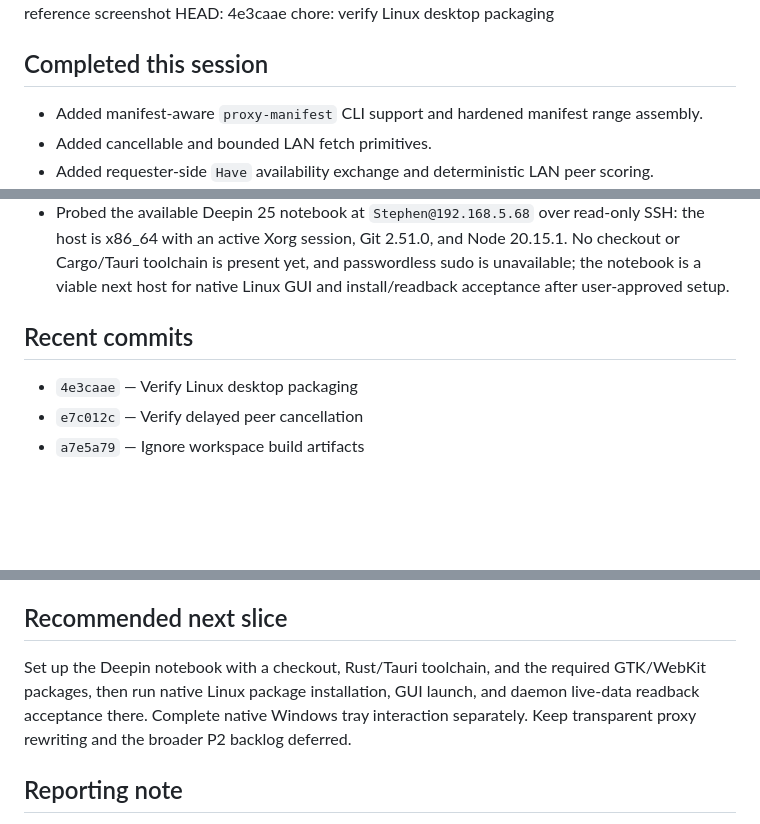
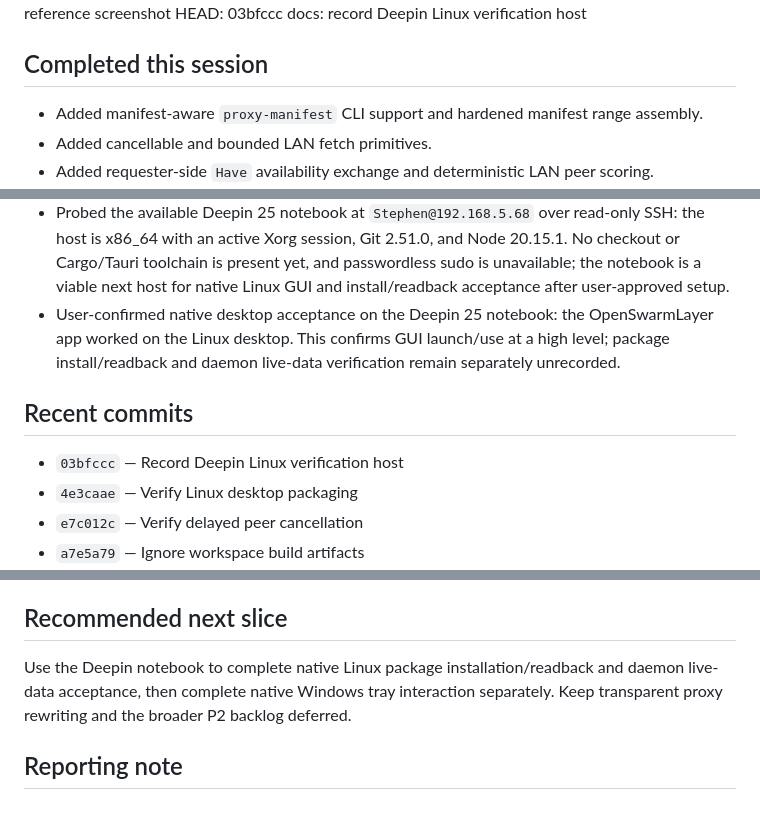
Before and after one commit to HappyMonkeyAI/OpenSwarmLayer, a Markdown page: PROGRESS.md, 3 parts joined by grey strips. GitHub-like rendering; blank space fills up the shorter version.

Commit message:
docs: record Deepin desktop acceptance

```diff
--- a/PROGRESS.md
+++ b/PROGRESS.md
@@ -4,6 +4,6 @@ Last updated: 2026-09-14
 Branch: master
 Working tree: clean except for the pre-existing untracked reference screenshot
-HEAD: 4e3caae chore: verify Linux desktop packaging
+HEAD: 03bfccc docs: record Deepin Linux verification host
 
 ## Completed this session
 
@@ -62,9 +62,11 @@ HEAD: 4e3caae chore: verify Linux desktop packaging
 - Earlier WSL packaging attempt was blocked by missing GTK/WebKit dependencies and unavailable passwordless sudo; the later root-entrypoint installation and package build are recorded above.
 - Committed the Linux packaging verification slice as `4e3caae` and pushed it to `origin/master`; the remote branch SHA was read back and matched the local commit.
 - Probed the available Deepin 25 notebook at `Stephen@192.168.5.68` over read-only SSH: the host is x86_64 with an active Xorg session, Git 2.51.0, and Node 20.15.1. No checkout or Cargo/Tauri toolchain is present yet, and passwordless sudo is unavailable; the notebook is a viable next host for native Linux GUI and install/readback acceptance after user-approved setup.
+- User-confirmed native desktop acceptance on the Deepin 25 notebook: the OpenSwarmLayer app worked on the Linux desktop. This confirms GUI launch/use at a high level; package install/readback and daemon live-data verification remain separately unrecorded.
 
 ## Recent commits
 
+- `03bfccc` — Record Deepin Linux verification host
 - `4e3caae` — Verify Linux desktop packaging
 - `e7c012c` — Verify delayed peer cancellation
 - `a7e5a79` — Ignore workspace build artifacts
@@ -114,7 +116,7 @@ Post-MVP limitations and deferred work:
 
 ## Recommended next slice
 
-Set up the Deepin notebook with a checkout, Rust/Tauri toolchain, and the required GTK/WebKit packages, then run native Linux package installation, GUI launch, and daemon live-data readback acceptance there. Complete native Windows tray interaction separately. Keep transparent proxy rewriting and the broader P2 backlog deferred.
+Use the Deepin notebook to complete native Linux package installation/readback and daemon live-data acceptance, then complete native Windows tray interaction separately. Keep transparent proxy rewriting and the broader P2 backlog deferred.
 
 ## Reporting note
 
```
Also changed, not shown: other parts of PROGRESS.md (+1 -1 lines), TASKS.md (+2 -2 lines).
